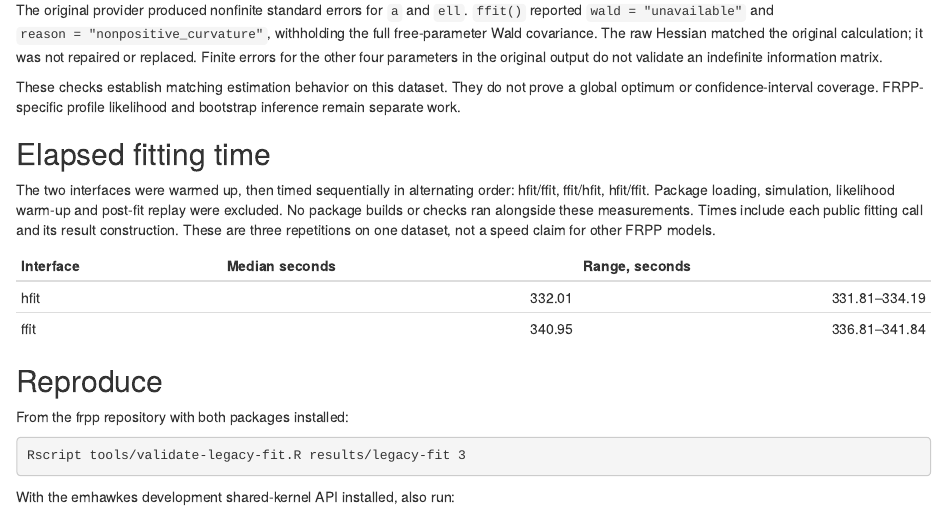
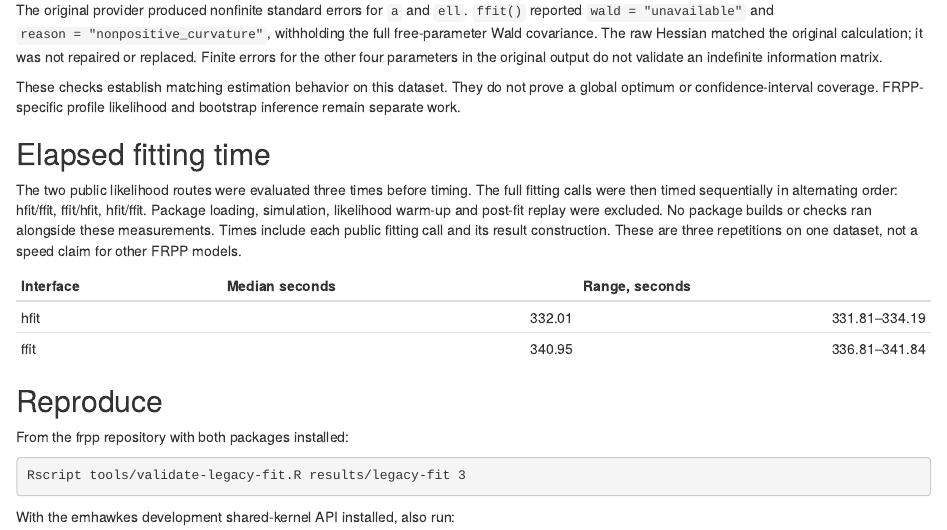
Before and after one commit to ksublee/frpp, an R Markdown document (vignettes_ext/legacy-fit-validation.Rmd): the page in a window 1100 px wide, from 950 px down. Rendered offline with R 4.5, knitr and Pandoc, with nearby package versions.

Commit message:
Clarify likelihood warm-up in fit timing protocol

```diff
--- a/vignettes_ext/legacy-fit-validation.Rmd
+++ b/vignettes_ext/legacy-fit-validation.Rmd
@@ -67,8 +67,8 @@ profile likelihood and bootstrap inference remain separate work.
 
 ## Elapsed fitting time
 
-The two interfaces were warmed up, then timed sequentially in alternating
-order: hfit/ffit, ffit/hfit, hfit/ffit. Package loading, simulation, likelihood
+The two public likelihood routes were evaluated three times before timing.
+The full fitting calls were then timed sequentially in alternating order: hfit/ffit, ffit/hfit, hfit/ffit. Package loading, simulation, likelihood
 warm-up and post-fit replay were excluded. No package builds or checks ran alongside
 these measurements. Times include each public fitting call and its result
 construction. These are three repetitions on one dataset, not a speed claim
```
